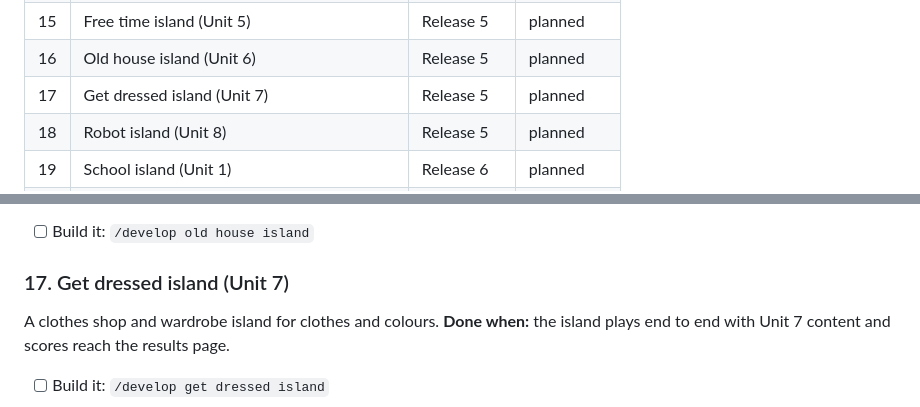
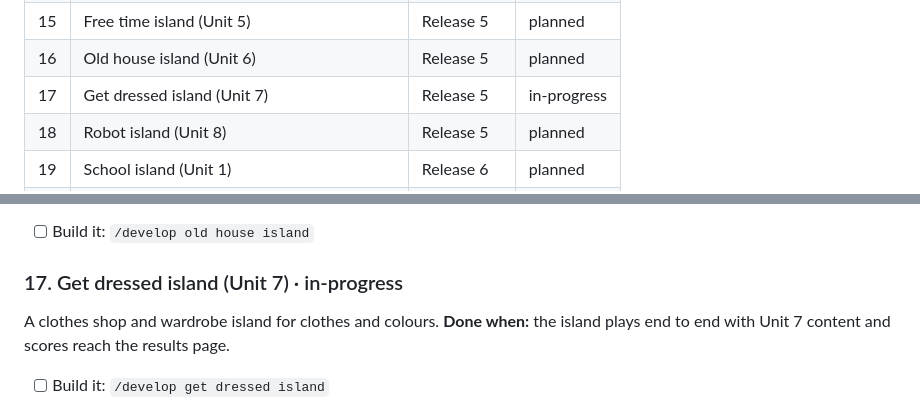
Before and after one commit to kw1983-maker/word-island, a Markdown page: docs/scope/scope.md, 2 parts joined by grey strips. Rendered like a GitHub page.

```diff
--- a/docs/scope/scope.md
+++ b/docs/scope/scope.md
@@ -32,7 +32,7 @@ _These are recommendations to keep your build orderly, not requirements. Skip an
 | 14 | Pick your hero | Release 4 | planned |
 | 15 | Free time island (Unit 5) | Release 5 | planned |
 | 16 | Old house island (Unit 6) | Release 5 | planned |
-| 17 | Get dressed island (Unit 7) | Release 5 | planned |
+| 17 | Get dressed island (Unit 7) | Release 5 | in-progress |
 | 18 | Robot island (Unit 8) | Release 5 | planned |
 | 19 | School island (Unit 1) | Release 6 | planned |
 | 20 | Let's play island (Unit 2) | Release 6 | planned |
@@ -218,7 +218,7 @@ A spooky old house with rooms to search for treasure.
 **Done when:** the island plays end to end with Unit 6 content and scores reach the results page.
 - [ ] Build it: `/develop old house island`
 
-### 17. Get dressed island (Unit 7)
+### 17. Get dressed island (Unit 7) · in-progress
 A clothes shop and wardrobe island for clothes and colours.
 **Done when:** the island plays end to end with Unit 7 content and scores reach the results page.
 - [ ] Build it: `/develop get dressed island`
```
Also changed, not shown: 1 other file.
